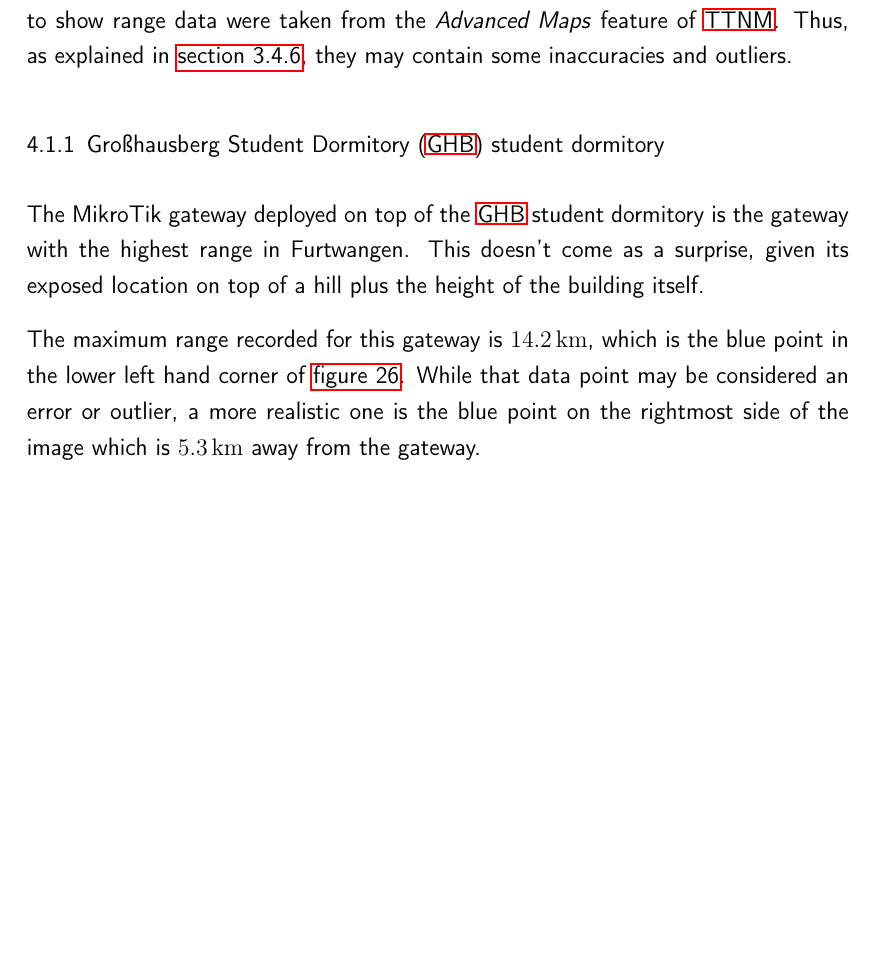
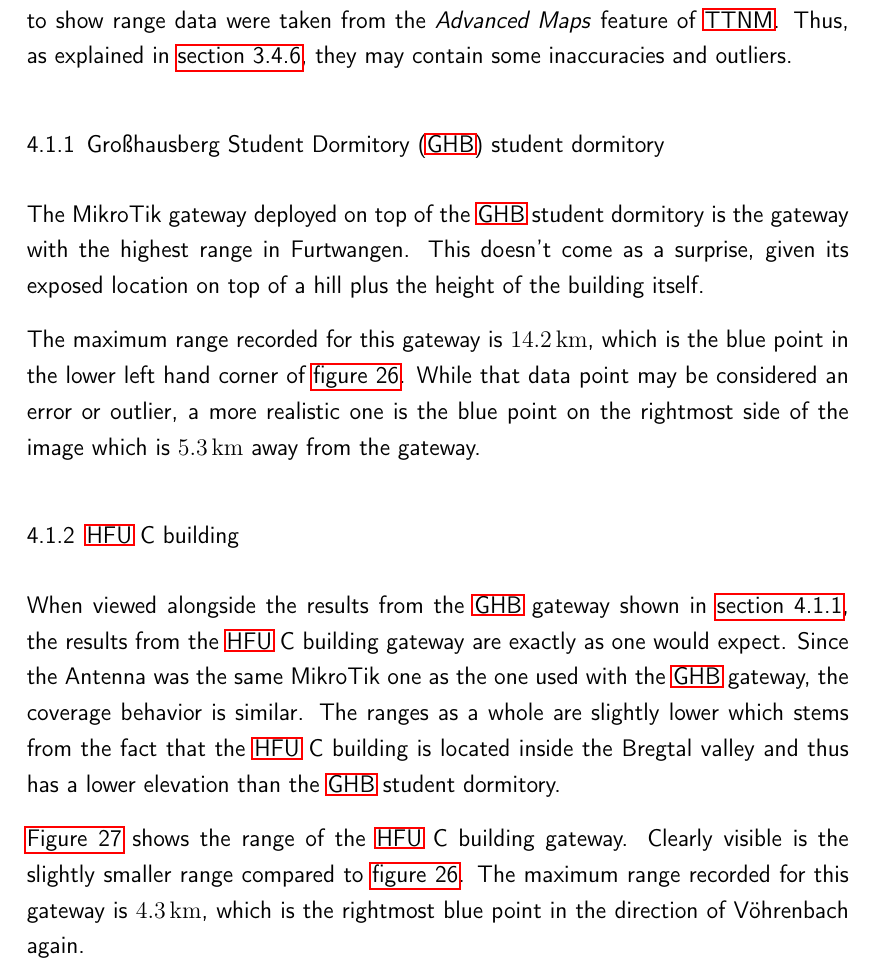
Before and after one commit to Bassadin/Master-Thesis-INM, a LaTeX thesis (thesis/main.tex, which reads thesis/content/4_conclusion.tex): part of page 57 of 67 before the commit and part of page 57 of 69 after it, cut so that both start at the same text, the shorter picture padded with empty space. Compiled offline with pdfLaTeX.

Commit message:
add map data for c building gw

```diff
--- a/thesis/content/4_conclusion.tex
+++ b/thesis/content/4_conclusion.tex
@@ -22,4 +22,8 @@ This doesn't come as a surprise, given its exposed location on top of a hill plu
 The maximum range recorded for this gateway is \SI{14.2}{\kilo\meter}, which is the blue point in the lower left hand corner of \cref{pic:ghb_mikrotik_gw_range}.
 While that data point may be considered an error or outlier, a more realistic one is the blue point on the rightmost side of the image which is \SI{5.3}{\kilo\meter} away from the gateway.
 
+\subsection{\ac{HFU} C building}
 
+When viewed alongside the results from the \ac{GHB} gateway shown in \cref{subsec:ghb-student-dormitory-range-results}, the results from the \ac{HFU} C building gateway are exactly as one would expect.
+Since the Antenna was the same MikroTik one as the one used with the \ac{GHB} gateway, the coverage behavior is similar.
+The ranges as a whole are slightly lower which stems from the fact that the \ac{HFU} C building is located inside the Bregtal valley and thus has a lower elevation than the \ac{GHB} student dormitory.
@@ -26,3 +35,16 @@ While that data point may be considered an error or outlier, a more realistic on
+\end{figure}
+
+\Cref{pic:c_building_gw_range} shows the range of the \ac{HFU} C building gateway.
+Clearly visible is the slightly smaller range compared to \cref{pic:ghb_mikrotik_gw_range}.
+The maximum range recorded for this gateway is \SI{4.3}{\kilo\meter}, which is the rightmost blue point in the direction of Vöhrenbach again.
+
+\subsection{\acf{ASH}}
+
+% TODO
+
+\subsection{\emph{DL0FIS} amateur radio club station}
+
+% TODO
 
 \section{Collected data in Furtwangen on \acl{TTNM}}
 
```
Also changed, not shown: thesis/pictures/ttn-mapper/gateway-ranges/c_building_gw_range.png (added), thesis/content/4_conclusion.tex (9 more changed lines).
